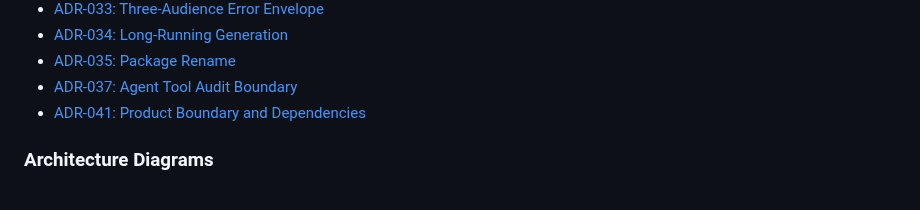
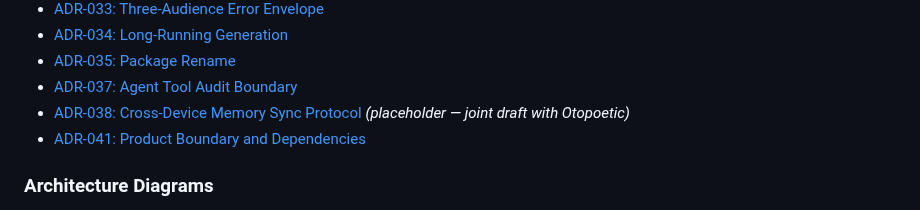
Before and after one commit to lfdesousa/AuditTrace-AI, a Markdown page: README.md, the part around the change. GitHub-like rendering.

```diff
--- a/README.md
+++ b/README.md
@@ -523,6 +523,7 @@ the filter match count *for the caller*.
 - [ADR-034: Long-Running Generation](docs/ADR-034-long-running-generation.md)
 - [ADR-035: Package Rename](docs/ADR-035-package-rename.md)
 - [ADR-037: Agent Tool Audit Boundary](docs/ADR-037-agent-tool-audit-boundary.md)
+- [ADR-038: Cross-Device Memory Sync Protocol](docs/ADR-038-memory-sync-protocol.md) *(placeholder — joint draft with Otopoetic)*
 - [ADR-041: Product Boundary and Dependencies](docs/ADR-041-product-boundary-and-dependencies.md)
 
 ### Architecture Diagrams
```
Also changed, not shown: docs/ADR-038-memory-sync-protocol.md (added, +25 -0 lines), docs/roadmap.md (+4 -1 lines).
